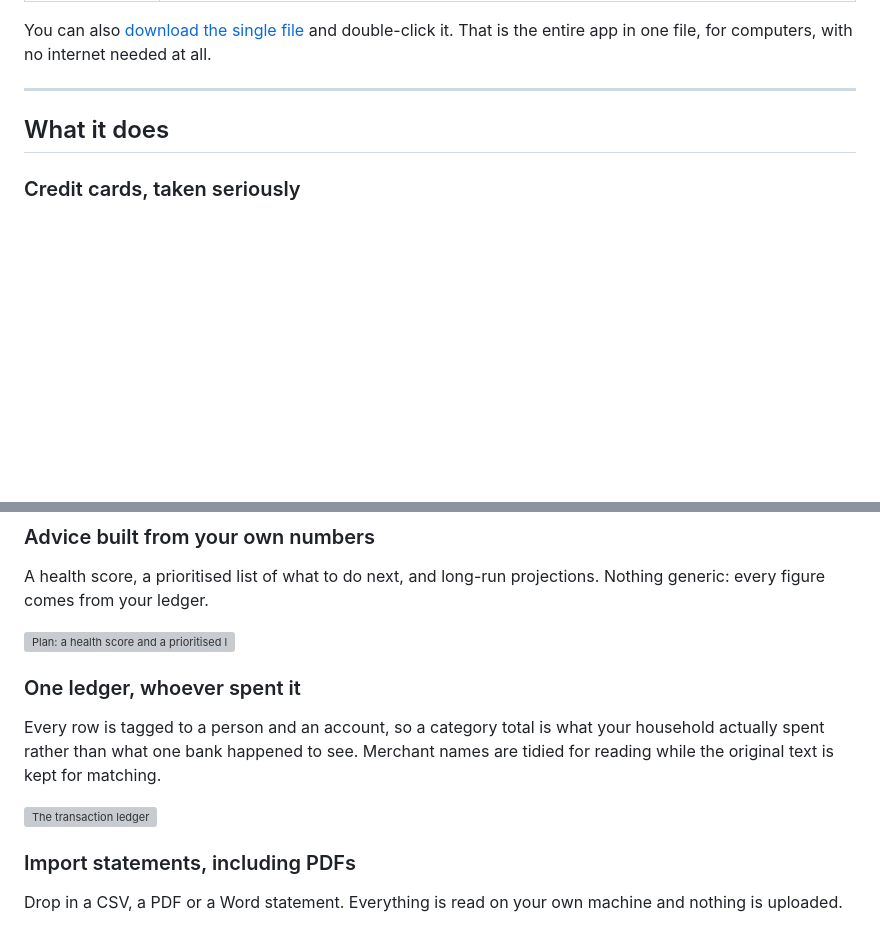
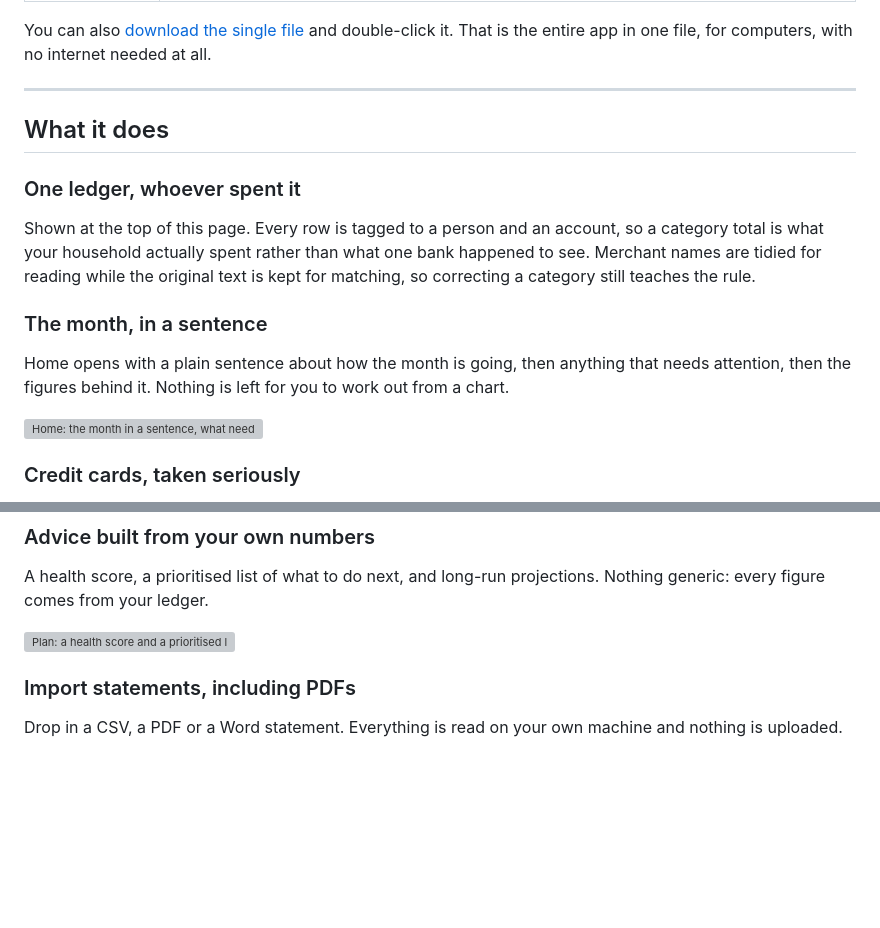
Before and after one commit to Hassanolowofela/wealth-dashboard, a Markdown page: README.md, 2 parts joined by grey strips. Rendered like a GitHub page; blank space fills up the shorter version; grey boxes are pictures that could not be loaded.

Commit message:
Lead the README with the ledger
The ledger is the screen people spend the most time on and it shows what the
dashboard is for in one picture, so it takes the top of the page.

Home is not dropped: it moves into the feature list with its own section, and
the ledger's section moves up to lead that list, since its picture is now the
one at the top of the page rather than four sections below it. No image appears
twice, and a promise about the "?" explanations that was already made under
Getting started is no longer repeated.

Renders clean through GitHub's markdown API: eight images in the intended
order, both tables, no unrendered markup.

Co-Authored-By: Claude Opus 5 <noreply@anthropic.com>

```diff
--- a/README.md
+++ b/README.md
@@ -43,6 +43,21 @@ internet needed at all.
 
 ## What it does
 
+### One ledger, whoever spent it
+
+Shown at the top of this page. Every row is tagged to a person and an account,
+so a category total is what your household actually spent rather than what one
+bank happened to see. Merchant names are tidied for reading while the original
+text is kept for matching, so correcting a category still teaches the rule.
+
+### The month, in a sentence
+
+Home opens with a plain sentence about how the month is going, then anything
+that needs attention, then the figures behind it. Nothing is left for you to
+work out from a chart.
+
+![Home: the month in a sentence, what needs attention, then the figures](docs/img/readme-overview.png)
+
 ### Credit cards, taken seriously
 
 Utilisation per card and in total, when each statement closes as against when
@@ -62,14 +77,6 @@ A health score, a prioritised list of what to do next, and long-run projections.
 Nothing generic: every figure comes from your ledger.
 
 ![Plan: a health score and a prioritised list of what to do next](docs/img/readme-plan.png)
-
-### One ledger, whoever spent it
-
-Every row is tagged to a person and an account, so a category total is what your
-household actually spent rather than what one bank happened to see. Merchant
-names are tidied for reading while the original text is kept for matching.
-
-![The transaction ledger](docs/img/readme-money.png)
 
 ### Import statements, including PDFs
 
```
Also changed, not shown: other parts of README.md (+1 -1 lines).
